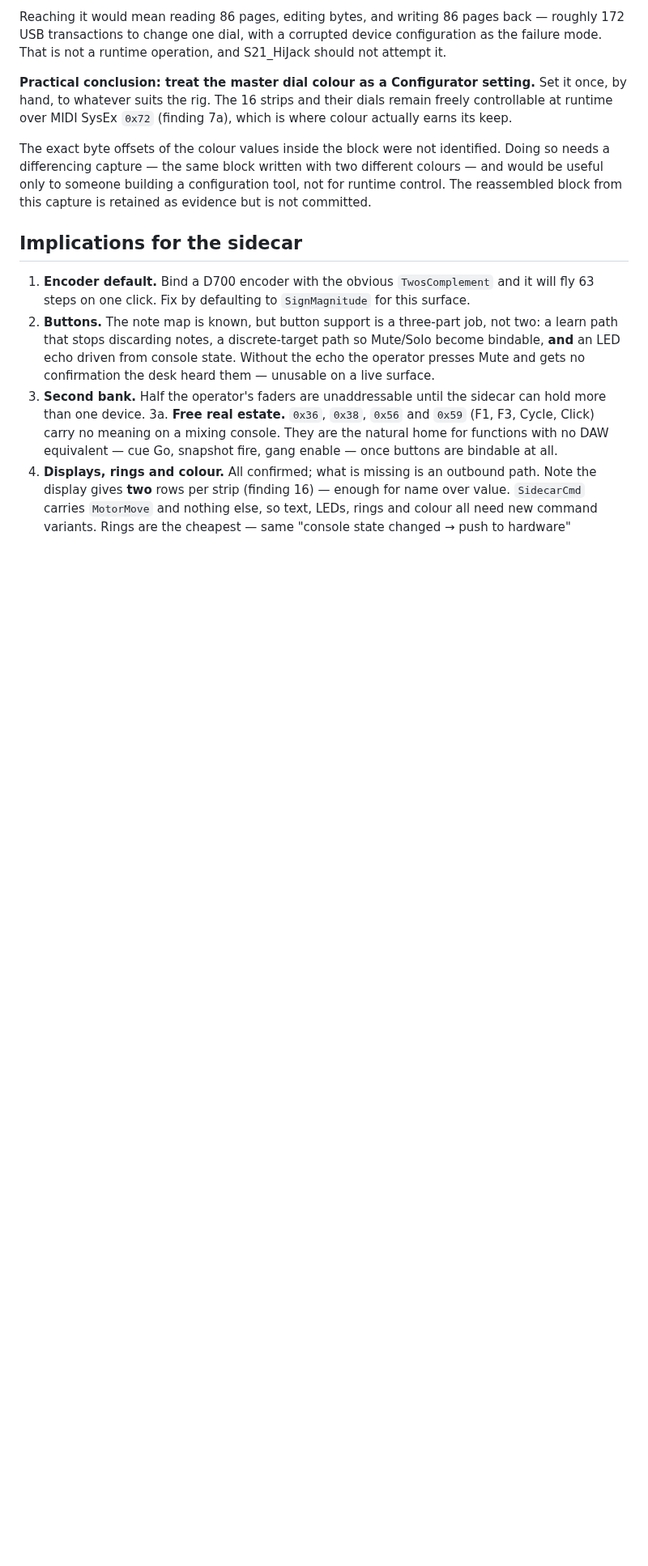
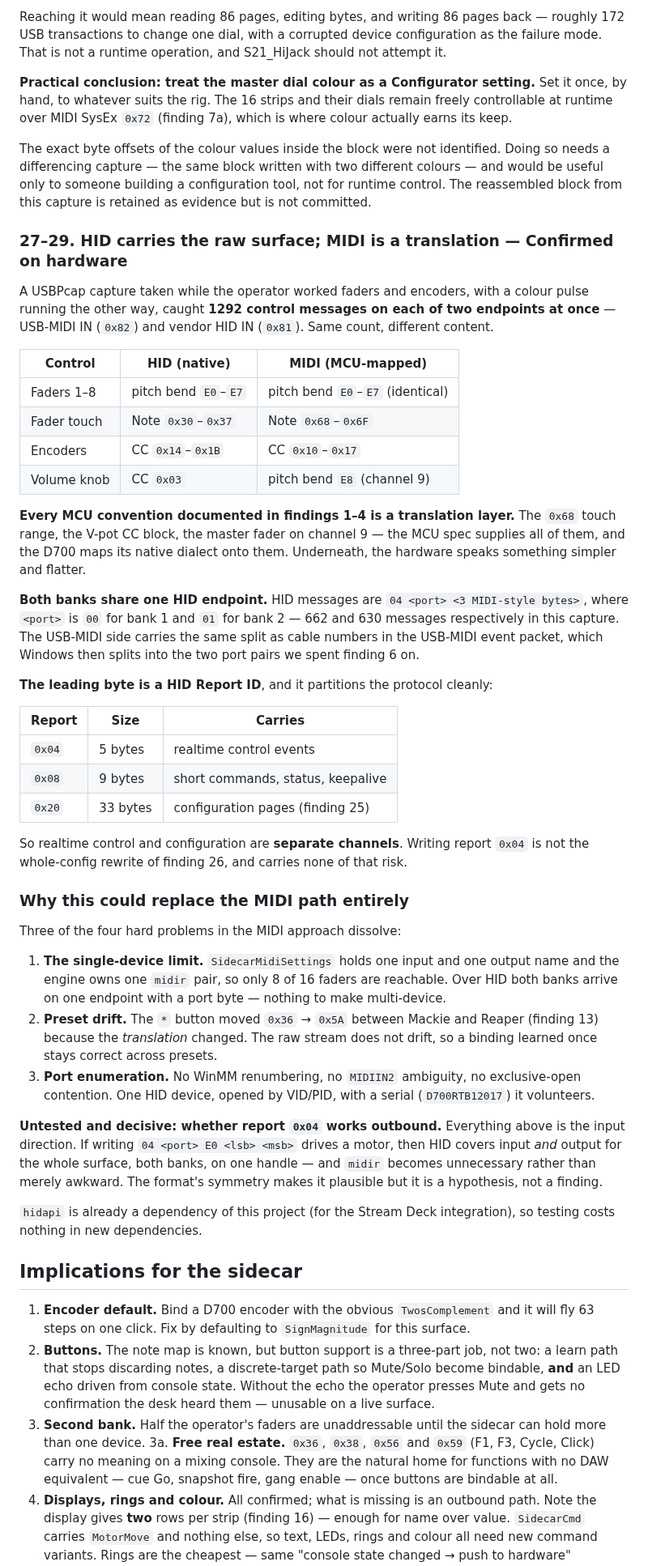
Before and after one commit to pob31/S21_HiJack, a Markdown page: Documentation/D700_FIELD_NOTES.md, the part around one of its changes. Shown at 81% size. GitHub-like rendering; blank space fills up the shorter version.

Commit message:
docs(sidecar): the D700's HID interface carries the raw surface protocol
A USBPcap capture taken while the operator worked faders and encoders, with a
colour pulse running the other way, caught 1292 control messages on each of
two endpoints simultaneously: USB-MIDI IN and vendor HID IN. Same count,
different content.

The HID stream is the native dialect; MIDI is an MCU translation of it. Fader
touch is note 0x30-0x37 natively and 0x68-0x6F over MIDI; encoders are CC
0x14-0x1B natively and 0x10-0x17 over MIDI; the volume knob is CC 0x03
natively and pitch bend channel 9 over MIDI. Faders are pitch bend E0-E7 in
both. So every MCU convention in findings 1-4 is a translation layer.

Three consequences for the sidecar, and they undo most of the MIDI approach's
difficulties:

- Both banks arrive on ONE HID endpoint, framed 04 <port> <3 bytes> with port
  00/01 (662 and 630 messages here). The single-device limit that makes 8 of
  16 faders unreachable simply does not exist over HID.
- The raw stream is preset-independent. The * button that moved 0x36 -> 0x5A
  between Mackie and Reaper moved because the translation changed.
- The leading byte is a HID Report ID: 0x04 realtime, 0x08 short commands,
  0x20 config pages. Realtime and configuration are separate channels, so
  writing report 0x04 carries none of the whole-config-rewrite risk.

Untested and decisive: whether report 0x04 works outbound. If writing
04 <port> E0 <lsb> <msb> drives a motor, HID covers input and output for the
whole surface on one handle and midir becomes unnecessary. hidapi is already a
dependency for the Stream Deck integration.

Co-Authored-By: Claude Opus 5 (1M context) <noreply@anthropic.com>

```diff
--- a/Documentation/D700_FIELD_NOTES.md
+++ b/Documentation/D700_FIELD_NOTES.md
@@ -669,6 +672,62 @@ needs a differencing capture — the same block written with two different colou
 useful only to someone building a configuration tool, not for runtime control. The reassembled
 block from this capture is retained as evidence but is not committed.
 
+### 27–29. HID carries the raw surface; MIDI is a translation — Confirmed on hardware
+
+A USBPcap capture taken while the operator worked faders and encoders, with a colour pulse
+running the other way, caught **1292 control messages on each of two endpoints at once** —
+USB-MIDI IN (`0x82`) and vendor HID IN (`0x81`). Same count, different content.
+
+| Control | HID (native) | MIDI (MCU-mapped) |
+| --- | --- | --- |
+| Faders 1–8 | pitch bend `E0`–`E7` | pitch bend `E0`–`E7` (identical) |
+| Fader touch | Note `0x30`–`0x37` | Note `0x68`–`0x6F` |
+| Encoders | CC `0x14`–`0x1B` | CC `0x10`–`0x17` |
+| Volume knob | CC `0x03` | pitch bend `E8` (channel 9) |
+
+**Every MCU convention documented in findings 1–4 is a translation layer.** The `0x68` touch
+range, the V-pot CC block, the master fader on channel 9 — the MCU spec supplies all of them,
+and the D700 maps its native dialect onto them. Underneath, the hardware speaks something
+simpler and flatter.
+
+**Both banks share one HID endpoint.** HID messages are `04 <port> <3 MIDI-style bytes>`, where
+`<port>` is `00` for bank 1 and `01` for bank 2 — 662 and 630 messages respectively in this
+capture. The USB-MIDI side carries the same split as cable numbers in the USB-MIDI event
+packet, which Windows then splits into the two port pairs we spent finding 6 on.
+
+**The leading byte is a HID Report ID**, and it partitions the protocol cleanly:
+
+| Report | Size | Carries |
+| --- | --- | --- |
+| `0x04` | 5 bytes | realtime control events |
+| `0x08` | 9 bytes | short commands, status, keepalive |
+| `0x20` | 33 bytes | configuration pages (finding 25) |
+
+So realtime control and configuration are **separate channels**. Writing report `0x04` is not
+the whole-config rewrite of finding 26, and carries none of that risk.
+
+### Why this could replace the MIDI path entirely
+
+Three of the four hard problems in the MIDI approach dissolve:
+
+1. **The single-device limit.** `SidecarMidiSettings` holds one input and one output name and
+   the engine owns one `midir` pair, so only 8 of 16 faders are reachable. Over HID both banks
+   arrive on one endpoint with a port byte — nothing to make multi-device.
+2. **Preset drift.** The `*` button moved `0x36` → `0x5A` between Mackie and Reaper (finding
+   13) because the *translation* changed. The raw stream does not drift, so a binding learned
+   once stays correct across presets.
+3. **Port enumeration.** No WinMM renumbering, no `MIDIIN2` ambiguity, no exclusive-open
+   contention. One HID device, opened by VID/PID, with a serial (`D700RTB12017`) it volunteers.
+
+**Untested and decisive: whether report `0x04` works outbound.** Everything above is the input
+direction. If writing `04 <port> E0 <lsb> <msb>` drives a motor, then HID covers input *and*
+output for the whole surface, both banks, on one handle — and `midir` becomes unnecessary
+rather than merely awkward. The format's symmetry makes it plausible but it is a hypothesis,
+not a finding.
+
+`hidapi` is already a dependency of this project (for the Stream Deck integration), so testing
+costs nothing in new dependencies.
+
 ## Implications for the sidecar
 
 1. **Encoder default.** Bind a D700 encoder with the obvious `TwosComplement` and it will
```
Also changed, not shown: other parts of Documentation/D700_FIELD_NOTES.md (+3 -0 lines).
